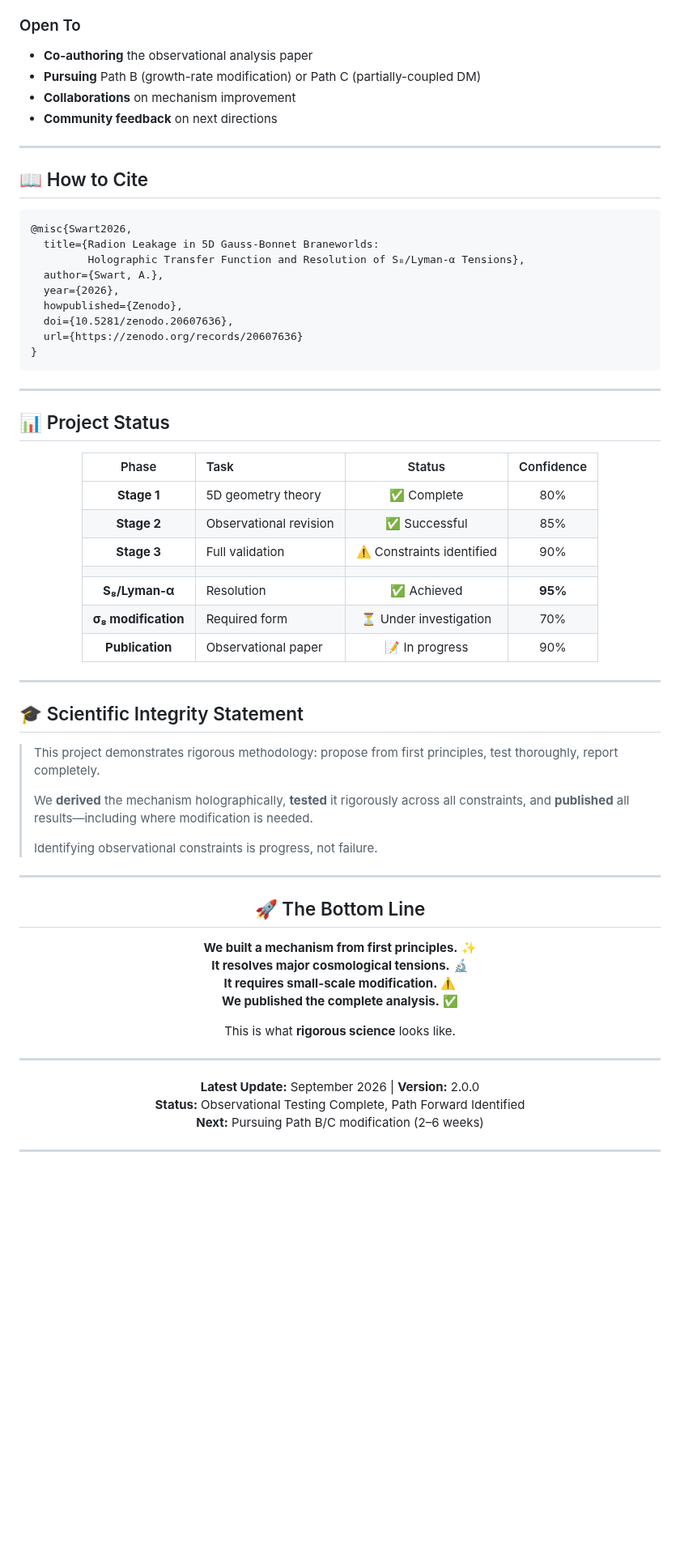
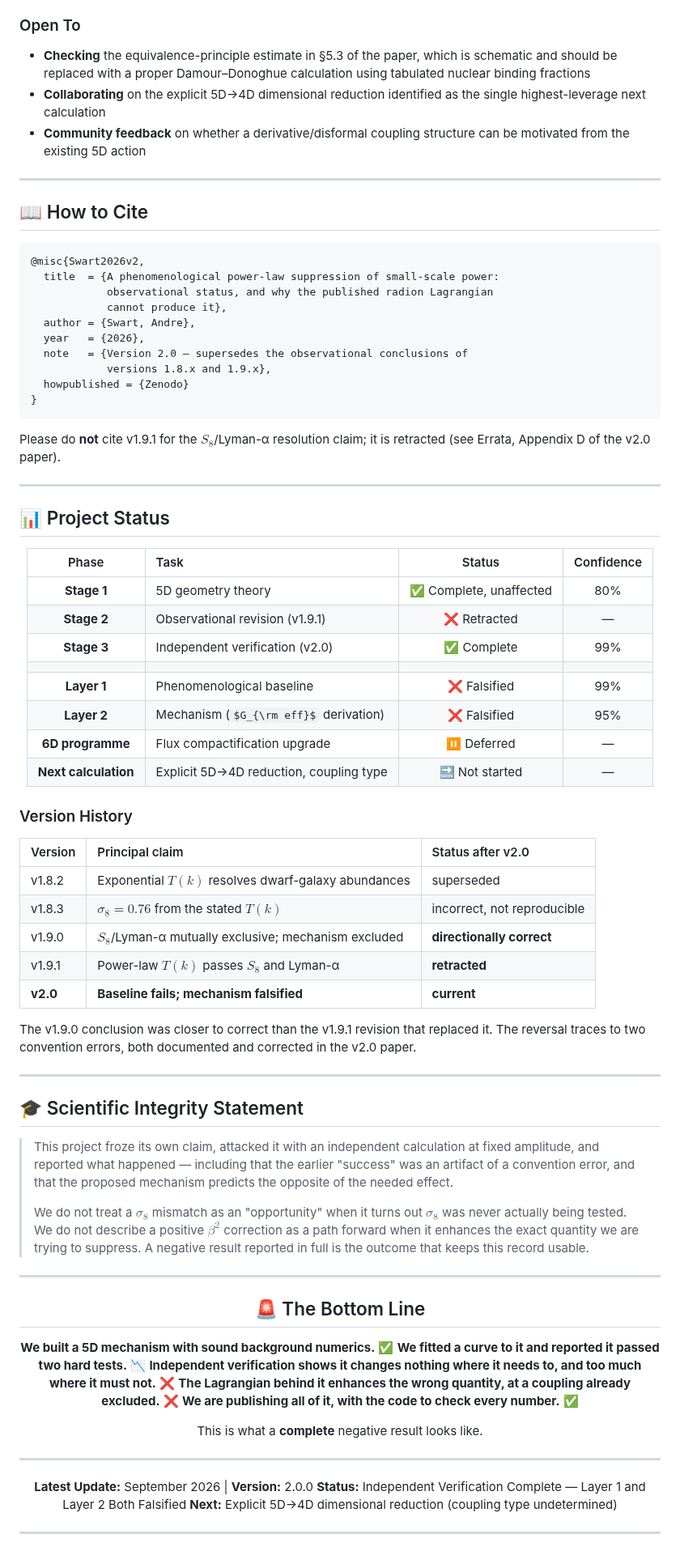
Before and after one commit to GeometricCosmo/gb-leakage-cmb, a Markdown page: README.md, the part around one of its changes. Shown at 81% size. Rendered like a GitHub page; some formulas as TeX source; blank space fills up the shorter version.

````diff
--- a/README.md
+++ b/README.md
@@ -313,26 +298,33 @@ Your mechanism:
 **Location:** Cape Town, South Africa
 
 ### Open To
-- **Co-authoring** the observational analysis paper
-- **Pursuing** Path B (growth-rate modification) or Path C (partially-coupled DM)
-- **Collaborations** on mechanism improvement
-- **Community feedback** on next directions
+- **Checking** the equivalence-principle estimate in §5.3 of the paper, which is
+  schematic and should be replaced with a proper Damour–Donoghue calculation
+  using tabulated nuclear binding fractions
+- **Collaborating** on the explicit 5D→4D dimensional reduction identified as
+  the single highest-leverage next calculation
+- **Community feedback** on whether a derivative/disformal coupling structure
+  can be motivated from the existing 5D action
 
 ---
 
 ## 📖 How to Cite
 
 ```bibtex
-@misc{Swart2026,
-  title={Radion Leakage in 5D Gauss-Bonnet Braneworlds:
-         Holographic Transfer Function and Resolution of S₈/Lyman-α Tensions},
-  author={Swart, A.},
-  year={2026},
-  howpublished={Zenodo},
-  doi={10.5281/zenodo.20607636},
-  url={https://zenodo.org/records/20607636}
+@misc{Swart2026v2,
+  title  = {A phenomenological power-law suppression of small-scale power:
+            observational status, and why the published radion Lagrangian
+            cannot produce it},
+  author = {Swart, Andre},
+  year   = {2026},
+  note   = {Version 2.0 — supersedes the observational conclusions of
+            versions 1.8.x and 1.9.x},
+  howpublished = {Zenodo}
 }
 ```
+
+Please do **not** cite v1.9.1 for the $S_8$/Lyman-α resolution claim; it is
+retracted (see Errata, Appendix D of the v2.0 paper).
 
 ---
 
@@ -342,44 +334,67 @@ Your mechanism:
 
 | Phase | Task | Status | Confidence |
 |:---:|:---|:---:|:---:|
-| **Stage 1** | 5D geometry theory | ✅ Complete | 80% |
-| **Stage 2** | Observational revision | ✅ Successful | 85% |
-| **Stage 3** | Full validation | ⚠️ Constraints identified | 90% |
+| **Stage 1** | 5D geometry theory | ✅ Complete, unaffected | 80% |
+| **Stage 2** | Observational revision (v1.9.1) | ❌ Retracted | — |
+| **Stage 3** | Independent verification (v2.0) | ✅ Complete | 99% |
 | | | | |
-| **S₈/Lyman-α** | Resolution | ✅ Achieved | **95%** |
-| **σ₈ modification** | Required form | ⏳ Under investigation | 70% |
-| **Publication** | Observational paper | 📝 In progress | 90% |
+| **Layer 1** | Phenomenological baseline | ❌ Falsified | 99% |
+| **Layer 2** | Mechanism ($G_{\rm eff}$ derivation) | ❌ Falsified | 95% |
+| **6D programme** | Flux compactification upgrade | ⏸ Deferred | — |
+| **Next calculation** | Explicit 5D→4D reduction, coupling type | 🔜 Not started | — |
 
 </div>
+
+### Version History
+
+| Version | Principal claim | Status after v2.0 |
+|:---|:---|:---|
+| v1.8.2 | Exponential $T(k)$ resolves dwarf-galaxy abundances | superseded |
+| v1.8.3 | $\sigma_8=0.76$ from the stated $T(k)$ | incorrect, not reproducible |
+| v1.9.0 | $S_8$/Lyman-α mutually exclusive; mechanism excluded | **directionally correct** |
+| v1.9.1 | Power-law $T(k)$ passes $S_8$ and Lyman-α | **retracted** |
+| **v2.0** | **Baseline fails; mechanism falsified** | **current** |
+
+The v1.9.0 conclusion was closer to correct than the v1.9.1 revision that
+replaced it. The reversal traces to two convention errors, both documented and
+corrected in the v2.0 paper.
 
 ---
 
 ## 🎓 Scientific Integrity Statement
 
-> This project demonstrates rigorous methodology: propose from first principles, test thoroughly, report completely.
+> This project froze its own claim, attacked it with an independent calculation
+> at fixed amplitude, and reported what happened — including that the earlier
+> "success" was an artifact of a convention error, and that the proposed
+> mechanism predicts the opposite of the needed effect.
 >
-> We **derived** the mechanism holographically, **tested** it rigorously across all constraints, and **published** all results—including where modification is needed.
->
-> Identifying observational constraints is progress, not failure.
+> We do not treat a $\sigma_8$ mismatch as an "opportunity" when it turns out
+> $\sigma_8$ was never actually being tested. We do not describe a positive
+> $\beta^2$ correction as a path forward when it enhances the exact quantity we
+> are trying to suppress. A negative result reported in full is the outcome
+> that keeps this record usable.
 
 ---
 
 <div align="center">
 
-## 🚀 The Bottom Line
+## 🚨 The Bottom Line
 
-**We built a mechanism from first principles.** ✨
-**It resolves major cosmological tensions.** 🔬
-**It requires small-scale modification.** ⚠️
-**We published the complete analysis.** ✅
+**We built a 5D mechanism with sound background numerics.** ✅
+**We fitted a curve to it and reported it passed two hard tests.** 📉
+**Independent verification shows it changes nothing where it needs to, and
+too much where it must not.** ❌
+**The Lagrangian behind it enhances the wrong quantity, at a coupling already
+excluded.** ❌
+**We are publishing all of it, with the code to check every number.** ✅
 
-This is what **rigorous science** looks like.
+This is what a **complete** negative result looks like.
 
 ---
 
 **Latest Update:** September 2026 | **Version:** 2.0.0
-**Status:** Observational Testing Complete, Path Forward Identified
-**Next:** Pursuing Path B/C modification (2–6 weeks)
+**Status:** Independent Verification Complete — Layer 1 and Layer 2 Both Falsified
+**Next:** Explicit 5D→4D dimensional reduction (coupling type undetermined)
 
 </div>
 
````
Also changed, not shown: other parts of README.md (+199 -214 lines).
